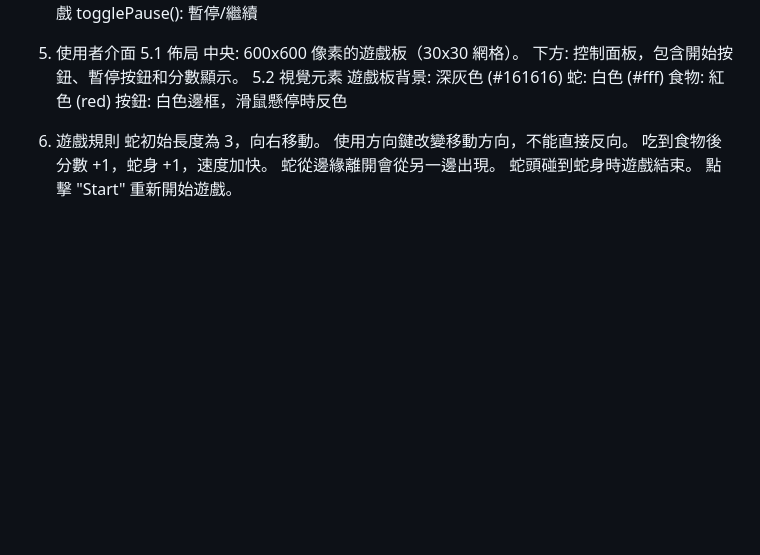
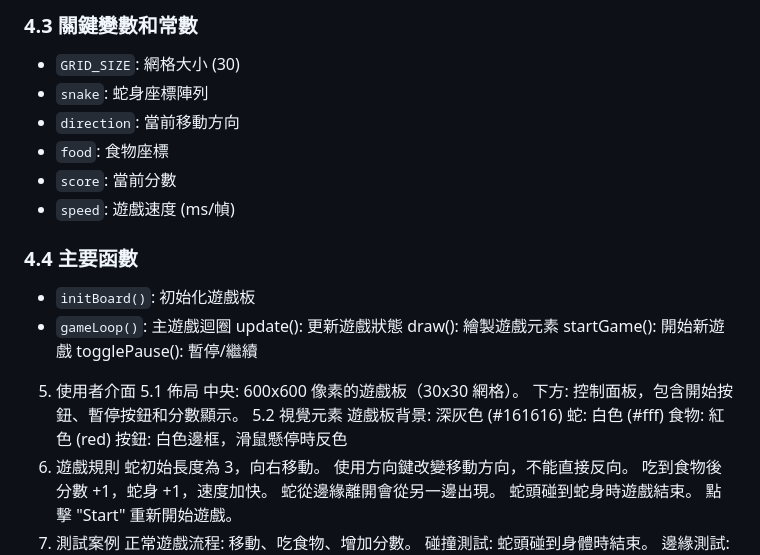
Before and after one commit to JKWang425/123, a Markdown page: READ.md, the part around one of its changes. Rendered like a GitHub page; blank space fills up the shorter version.

```diff
--- a/READ.md
+++ b/READ.md
@@ -51,3 +50,14 @@
+### 4.3 關鍵變數和常數
+- `GRID_SIZE`: 網格大小 (30)
+- `snake`: 蛇身座標陣列
+- `direction`: 當前移動方向
+- `food`: 食物座標
+- `score`: 當前分數
+- `speed`: 遊戲速度 (ms/幀)
+
+### 4.4 主要函數
+- `initBoard()`: 初始化遊戲板
+- `gameLoop()`: 主遊戲迴圈
         update(): 更新遊戲狀態
         draw(): 繪製遊戲元素
         startGame(): 開始新遊戲
```
Also changed, not shown: other parts of READ.md (+47 -48 lines).
